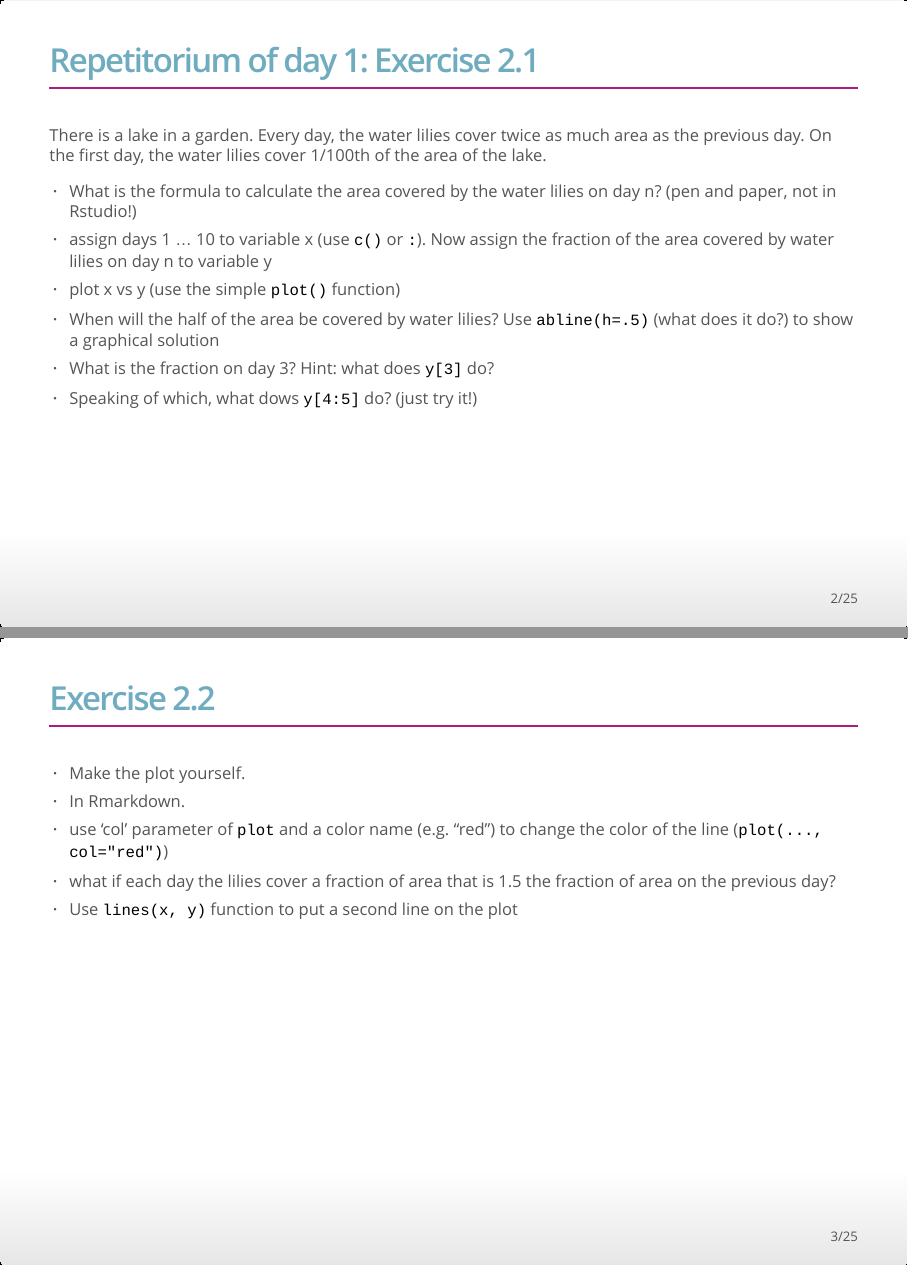
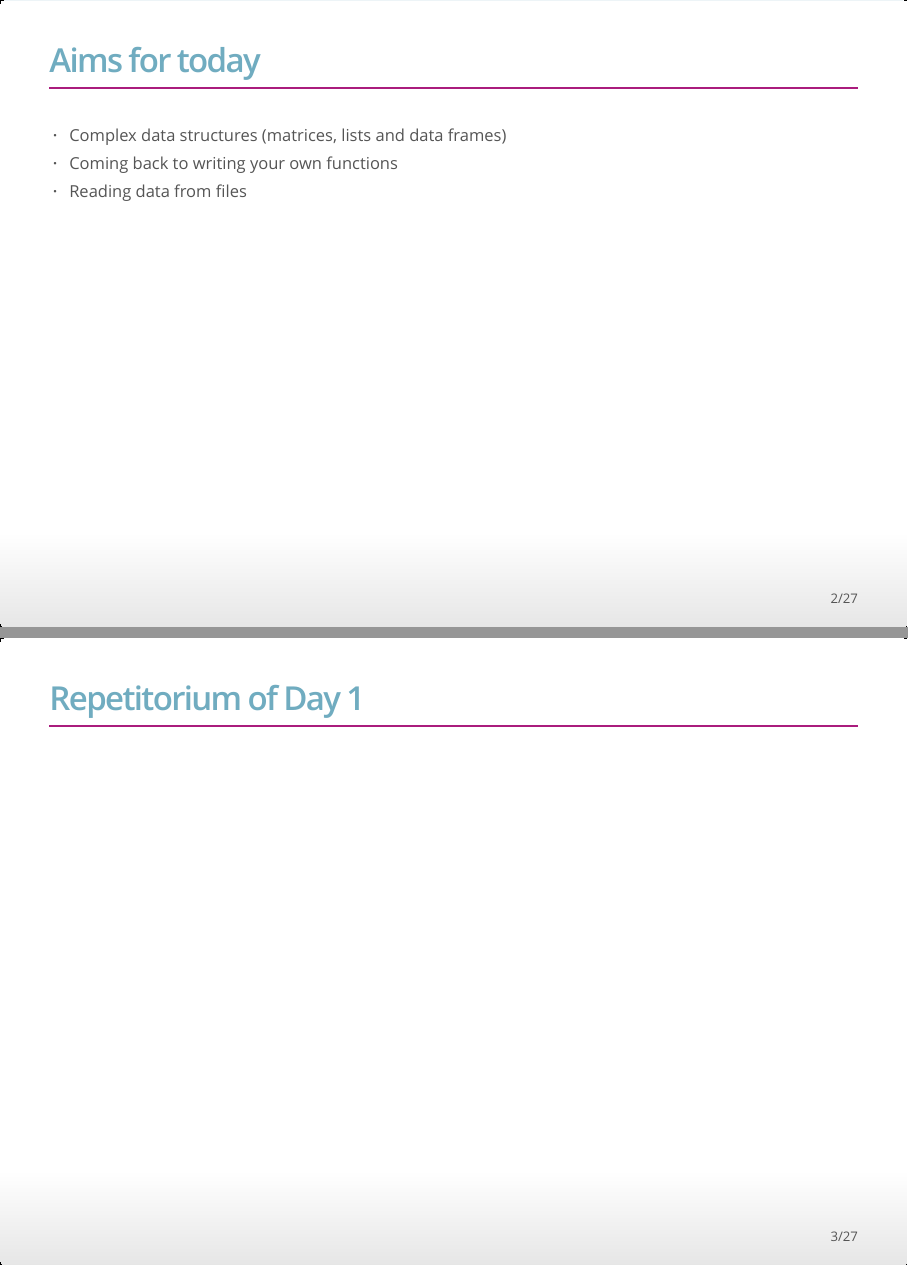
Before and after one commit to bihealth/RcrashCourse2021, an R Markdown document (Lectures/lecture_02.rmd): pages 2 and 3 of 25 before the commit and pages 2 and 3 of 27 after it, joined at a grey line. The pictures show the output file Lectures/lecture_02.html that the author committed with the source, opened offline.

Commit message:
add slides for second day

````diff
--- a/Lectures/lecture_02.rmd
+++ b/Lectures/lecture_02.rmd
@@ -15,5 +15,10 @@ output:
 knitr::opts_chunk$set(echo=TRUE,eval=FALSE,warning=FALSE,message=FALSE,fig.width=5,fig.height=5,cache=TRUE,autodep=TRUE, results="hide")
 ```
 
+## Aims for today
 
-## Repetitorium of day 1: Exercise 2.1
+* Complex data structures (matrices, lists and data frames)
+* Coming back to writing your own functions
+* Reading data from files
+
+## Repetitorium of Day 1
````
Also changed, not shown: Lectures/lecture_02.html, Lectures/lecture_02.rmd (2 more changed lines).
